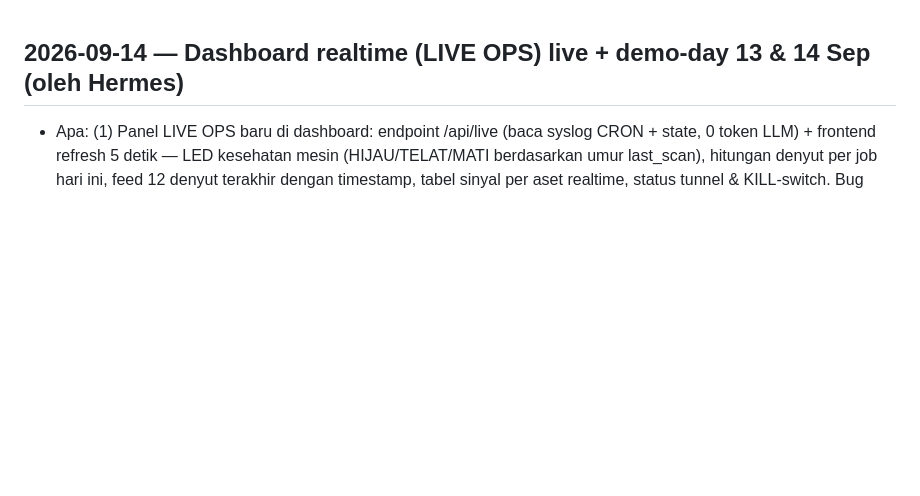
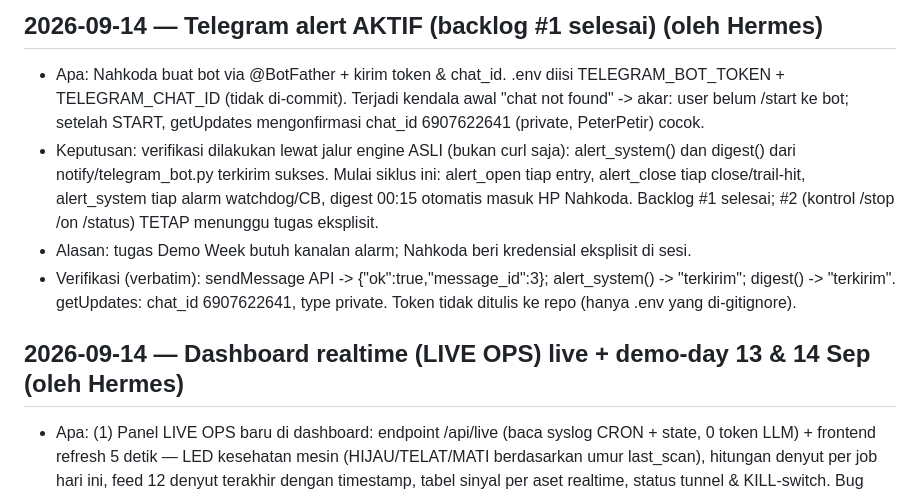
Before and after one commit to peterpetir123/hermes-bundle, a Markdown page: MIND/SESSION-LOG.md, the part around the change. Rendered like a GitHub page; blank space fills up the shorter version.

Commit message:
mind: telegram alert aktif (backlog #1) — verbatim verifikasi

```diff
--- a/MIND/SESSION-LOG.md
+++ b/MIND/SESSION-LOG.md
@@ -1,3 +1,9 @@
+## 2026-09-14 — Telegram alert AKTIF (backlog #1 selesai) (oleh Hermes)
+- Apa: Nahkoda buat bot via @BotFather + kirim token & chat_id. .env diisi TELEGRAM_BOT_TOKEN + TELEGRAM_CHAT_ID (tidak di-commit). Terjadi kendala awal "chat not found" -> akar: user belum /start ke bot; setelah START, getUpdates mengonfirmasi chat_id 6907622641 (private, PeterPetir) cocok.
+- Keputusan: verifikasi dilakukan lewat jalur engine ASLI (bukan curl saja): alert_system() dan digest() dari notify/telegram_bot.py terkirim sukses. Mulai siklus ini: alert_open tiap entry, alert_close tiap close/trail-hit, alert_system tiap alarm watchdog/CB, digest 00:15 otomatis masuk HP Nahkoda. Backlog #1 selesai; #2 (kontrol /stop /on /status) TETAP menunggu tugas eksplisit.
+- Alasan: tugas Demo Week butuh kanalan alarm; Nahkoda beri kredensial eksplisit di sesi.
+- Verifikasi (verbatim): sendMessage API -> {"ok":true,"message_id":3}; alert_system() -> "terkirim"; digest() -> "terkirim". getUpdates: chat_id 6907622641, type private. Token tidak ditulis ke repo (hanya .env yang di-gitignore).
+
 ## 2026-09-14 — Dashboard realtime (LIVE OPS) live + demo-day 13 & 14 Sep (oleh Hermes)
 - Apa: (1) Panel LIVE OPS baru di dashboard: endpoint /api/live (baca syslog CRON + state, 0 token LLM) + frontend refresh 5 detik — LED kesehatan mesin (HIJAU/TELAT/MATI berdasarkan umur last_scan), hitungan denyut per job hari ini, feed 12 denyut terakhir dengan timestamp, tabel sinyal per aset realtime, status tunnel & KILL-switch. Bug ditemukan saat uji: regex syslog awal tidak cocok format ISO host ini -> diperbaiki, terverifikasi data nyata (14 Sep: scan 9, monitor 20, watchdog 19). (2) Rutin harian Demo Week dua hari yang tertunda (sesi terpotong) ditutup di entri ini.
 - Keputusan: panel LIVE OPS dibangun read-only murni (tanpa kontrol) — sesuai filosofi mesin aturan; feed dari syslog, bukan state baru. Demo-day 13+14 digabung satu entri karena kejadian luar biasa (kredit habis), bukan kelalaian rutin.
```
